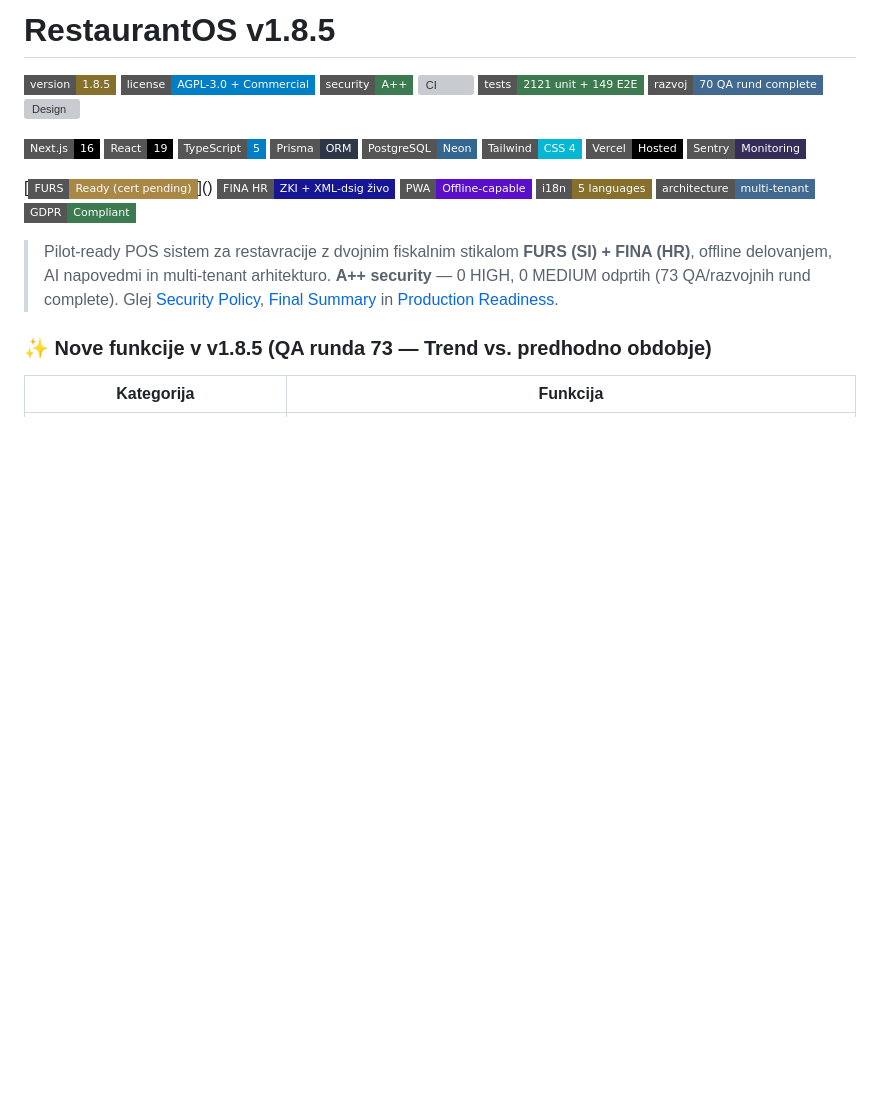
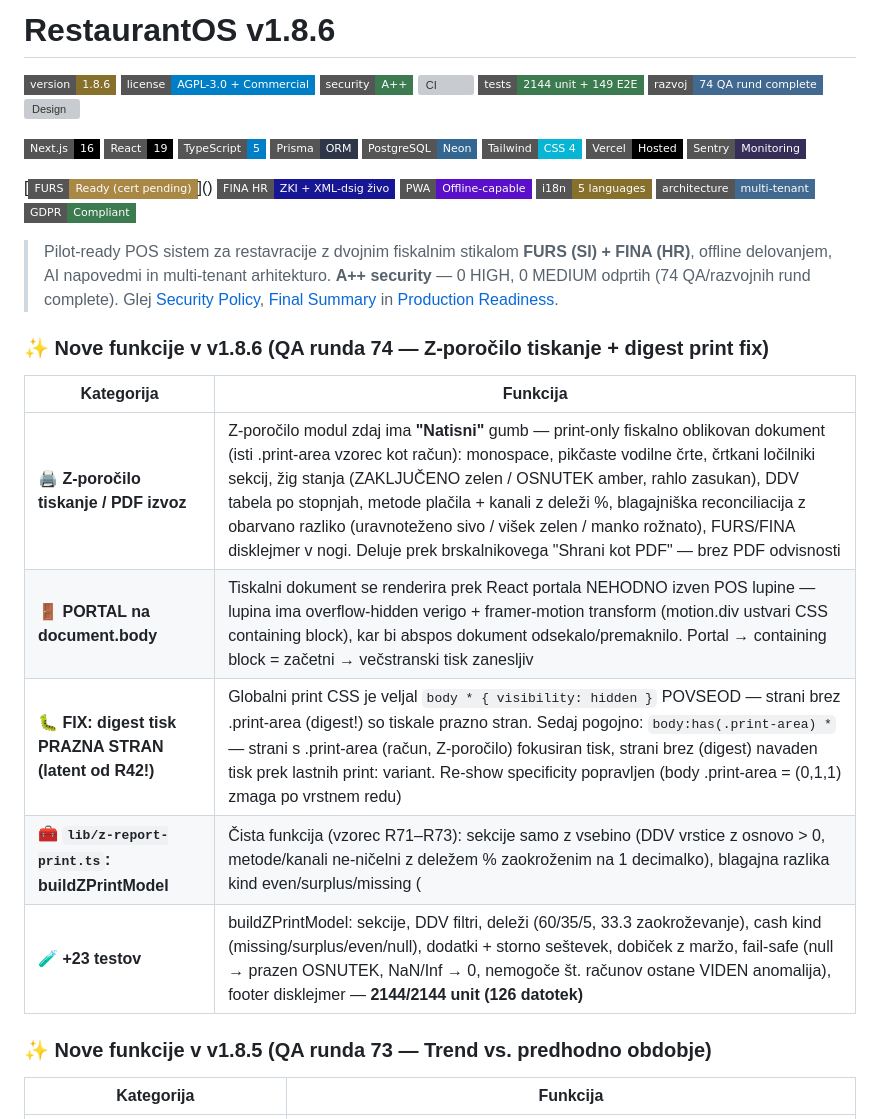
Before and after one commit to markec12345678/restaurantos, a Markdown page: README.md, the part around the change. Drawn GitHub-style; badges without logos; blank space fills up the shorter version; grey boxes are pictures that could not be loaded.

Commit message:
docs: runda 74 — README v1.8.6 (z-report print + digest print fix, badge 74 rund, 2144 tests)

```diff
--- a/README.md
+++ b/README.md
@@ -1,11 +1,11 @@
-# RestaurantOS v1.8.5
+# RestaurantOS v1.8.6
 
-[![Version](https://img.shields.io/badge/version-1.8.5-86702b?style=flat-square)](https://github.com/markec12345678/restaurantos/releases)
+[![Version](https://img.shields.io/badge/version-1.8.6-86702b?style=flat-square)](https://github.com/markec12345678/restaurantos/releases)
 [![License](https://img.shields.io/badge/license-AGPL--3.0%20%2B%20Commercial-blue?style=flat-square)](LICENSE)
 [![Security](https://img.shields.io/badge/security-A%2B%2B-3c7a50?style=flat-square)](SECURITY.md)
 [![CI](https://img.shields.io/badge/CI-7%2F7%20green-3c7a50?style=flat-square)](https://github.com/markec12345678/restaurantos/actions)
-[![Tests](https://img.shields.io/badge/tests-2121%20unit%20%2B%20149%20E2E-3c7a50?style=flat-square)](tests/)
-[![Audit](https://img.shields.io/badge/razvoj-70%20QA%20rund%20complete-426990?style=flat-square)](docs/FINAL-SUMMARY.md)
+[![Tests](https://img.shields.io/badge/tests-2144%20unit%20%2B%20149%20E2E-3c7a50?style=flat-square)](tests/)
+[![Audit](https://img.shields.io/badge/razvoj-74%20QA%20rund%20complete-426990?style=flat-square)](docs/FINAL-SUMMARY.md)
 [![Design](https://img.shields.io/badge/design-Toast%2FSquare%20patterns-3c7a50?style=flat-square)](docs/DESIGN-IMPROVEMENTS.md)
 
 [![Next.js](https://img.shields.io/badge/Next.js-16-black?style=flat-square&logo=next.js)](https://nextjs.org/)
@@ -24,7 +24,17 @@
 [![Multi-tenant](https://img.shields.io/badge/architecture-multi--tenant-426990?style=flat-square)]()
 [![GDPR](https://img.shields.io/badge/GDPR-Compliant-3c7a50?style=flat-square)]()
 
-> Pilot-ready POS sistem za restavracije z dvojnim fiskalnim stikalom **FURS (SI) + FINA (HR)**, offline delovanjem, AI napovedmi in multi-tenant arhitekturo. **A++ security** — 0 HIGH, 0 MEDIUM odprtih (73 QA/razvojnih rund complete). Glej [Security Policy](SECURITY.md), [Final Summary](docs/FINAL-SUMMARY.md) in [Production Readiness](docs/PRODUCTION-READINESS-CHECKLIST.md).
+> Pilot-ready POS sistem za restavracije z dvojnim fiskalnim stikalom **FURS (SI) + FINA (HR)**, offline delovanjem, AI napovedmi in multi-tenant arhitekturo. **A++ security** — 0 HIGH, 0 MEDIUM odprtih (74 QA/razvojnih rund complete). Glej [Security Policy](SECURITY.md), [Final Summary](docs/FINAL-SUMMARY.md) in [Production Readiness](docs/PRODUCTION-READINESS-CHECKLIST.md).
+
+### ✨ Nove funkcije v v1.8.6 (QA runda 74 — Z-poročilo tiskanje + digest print fix)
+
+| Kategorija | Funkcija |
+|------------|----------|
+| 🖨️ **Z-poročilo tiskanje / PDF izvoz** | Z-poročilo modul zdaj ima **"Natisni"** gumb — print-only fiskalno oblikovan dokument (isti .print-area vzorec kot račun): monospace, pikčaste vodilne črte, črtkani ločilniki sekcij, žig stanja (ZAKLJUČENO zelen / OSNUTEK amber, rahlo zasukan), DDV tabela po stopnjah, metode plačila + kanali z deleži %, blagajniška reconciliacija z obarvano razliko (uravnoteženo sivo / višek zelen / manko rožnato), FURS/FINA disklejmer v nogi. Deluje prek brskalnikovega "Shrani kot PDF" — brez PDF odvisnosti |
+| 🚪 **PORTAL na document.body** | Tiskalni dokument se renderira prek React portala NEHODNO izven POS lupine — lupina ima overflow-hidden verigo + framer-motion transform (motion.div ustvari CSS containing block), kar bi abspos dokument odsekalo/premaknilo. Portal → containing block = začetni → večstranski tisk zanesljiv |
+| 🐛 **FIX: digest tisk PRAZNA STRAN (latent od R42!)** | Globalni print CSS je veljal `body * { visibility: hidden }` POVSEOD — strani brez .print-area (digest!) so tiskale prazno stran. Sedaj pogojno: `body:has(.print-area) *` — strani s .print-area (račun, Z-poročilo) fokusiran tisk, strani brez (digest) navaden tisk prek lastnih print: variant. Re-show specificity popravljen (body .print-area = (0,1,1) zmaga po vrstnem redu) |
+| 🧰 **`lib/z-report-print.ts`: buildZPrintModel** | Čista funkcija (vzorec R71–R73): sekcije samo z vsebino (DDV vrstice z osnovo > 0, metode/kanali ne-ničelni z deležem % zaokroženim na 1 decimalko), blagajna razlika kind even/surplus/missing (|delta| < 0,005 € = zaokrožitveni šum brez znaka), fail-safe num() (NaN/Infinity/string → 0), `slFullDateLabel`/`slShortDateTime` string-parsing BREZ Intl z obseg-validacijo ('2026-02-30' → '—' — R72 lekcija sistemsko) |
+| 🧪 **+23 testov** | buildZPrintModel: sekcije, DDV filtri, deleži (60/35/5, 33.3 zaokroževanje), cash kind (missing/surplus/even/null), dodatki + storno seštevek, dobiček z maržo, fail-safe (null → prazen OSNUTEK, NaN/Inf → 0, nemogoče št. računov ostane VIDEN anomalija), footer disklejmer — **2144/2144 unit (126 datotek)** |
 
 ### ✨ Nove funkcije v v1.8.5 (QA runda 73 — Trend vs. predhodno obdobje)
 
```
